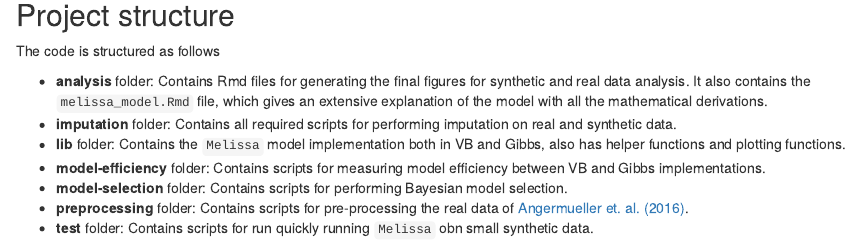
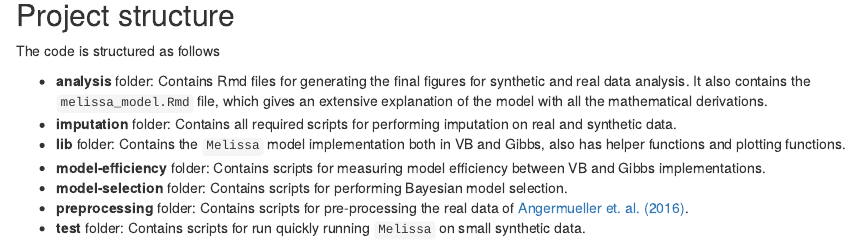
Before and after one commit to andreaskapou/Melissa, an R Markdown document (README.Rmd): the page in a window 1100 px wide, from 640 px down. Rendered offline with R 4.5, knitr and Pandoc, with nearby package versions.

Commit message:
Update Readme file

```diff
--- a/README.Rmd
+++ b/README.Rmd
@@ -17,4 +17,4 @@ The code is structured as follows
 * __model-efficiency__ folder: Contains scripts for measuring model efficiency between VB and Gibbs implementations.
 * __model-selection__ folder: Contains scripts for performing Bayesian model selection.
 * __preprocessing__ folder: Contains scripts for pre-processing the real data of [Angermueller et. al. (2016)](https://www.nature.com/articles/nmeth.3728).
-* __test__ folder: Contains scripts for run quickly running `Melissa` obn small synthetic data.
+* __test__ folder: Contains scripts for run quickly running `Melissa` on small synthetic data.
```
